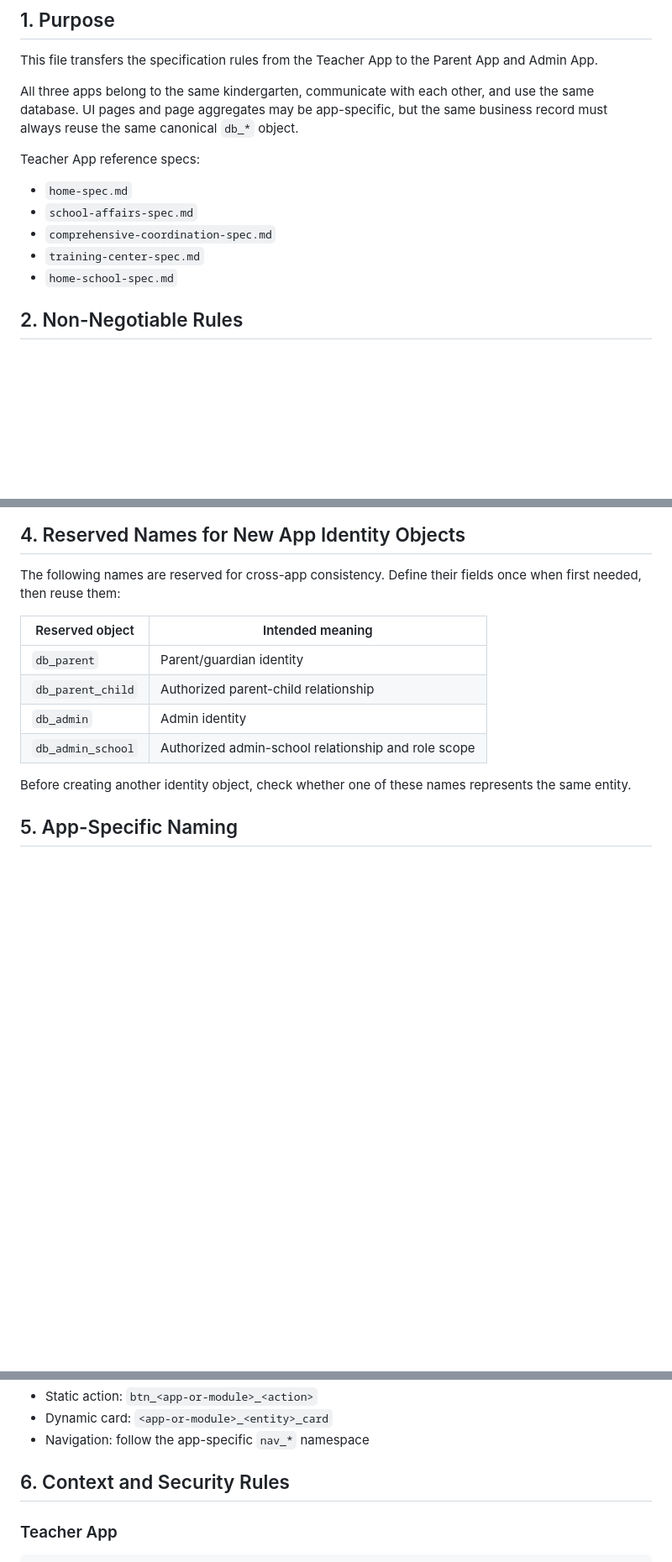
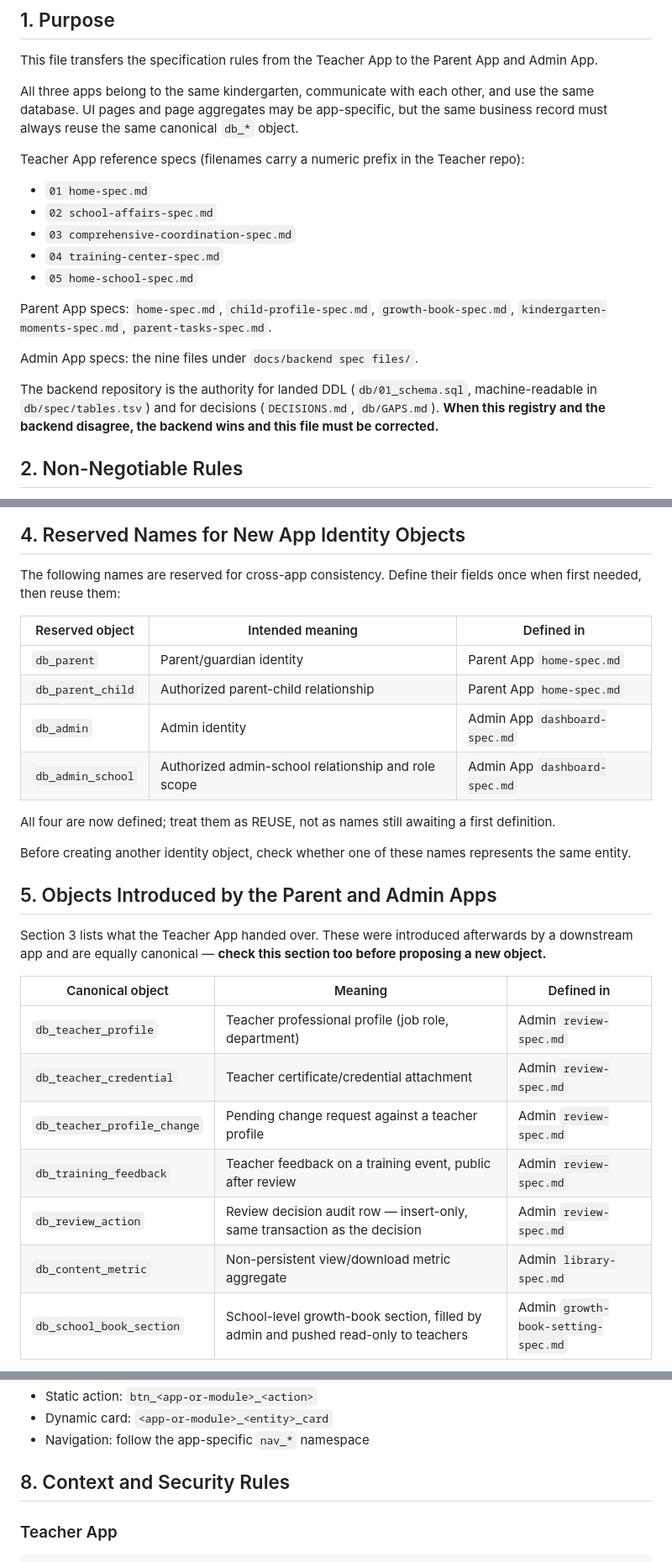
Before and after one commit to Chao0s/hualong-admin-pc, a Markdown page: docs/spec-handoff.md, 3 parts joined by grey strips. Shown at 84% size. Drawn GitHub-style; blank space fills up the shorter version.

```diff
--- a/docs/spec-handoff.md
+++ b/docs/spec-handoff.md
@@ -6,13 +6,19 @@ This file transfers the specification rules from the Teacher App to the Parent A
 
 All three apps belong to the same kindergarten, communicate with each other, and use the same database. UI pages and page aggregates may be app-specific, but the same business record must always reuse the same canonical `db_*` object.
 
-Teacher App reference specs:
+Teacher App reference specs (filenames carry a numeric prefix in the Teacher repo):
 
-- `home-spec.md`
-- `school-affairs-spec.md`
-- `comprehensive-coordination-spec.md`
-- `training-center-spec.md`
-- `home-school-spec.md`
+- `01 home-spec.md`
+- `02 school-affairs-spec.md`
+- `03 comprehensive-coordination-spec.md`
+- `04 training-center-spec.md`
+- `05 home-school-spec.md`
+
+Parent App specs: `home-spec.md`, `child-profile-spec.md`, `growth-book-spec.md`, `kindergarten-moments-spec.md`, `parent-tasks-spec.md`.
+
+Admin App specs: the nine files under `docs/backend spec files/`.
+
+The backend repository is the authority for landed DDL (`db/01_schema.sql`, machine-readable in `db/spec/tables.tsv`) and for decisions (`DECISIONS.md`, `db/GAPS.md`). **When this registry and the backend disagree, the backend wins and this file must be corrected.**
 
 
 ## 2. Non-Negotiable Rules
@@ -111,14 +128,29 @@ These page aggregates are Teacher App read models and must not be reused as Pare
 
 The following names are reserved for cross-app consistency. Define their fields once when first needed, then reuse them:
 
-| Reserved object | Intended meaning |
-|---|---|
-| `db_parent` | Parent/guardian identity |
-| `db_parent_child` | Authorized parent-child relationship |
-| `db_admin` | Admin identity |
-| `db_admin_school` | Authorized admin-school relationship and role scope |
+| Reserved object | Intended meaning | Defined in |
+|---|---|---|
+| `db_parent` | Parent/guardian identity | Parent App `home-spec.md` |
+| `db_parent_child` | Authorized parent-child relationship | Parent App `home-spec.md` |
+| `db_admin` | Admin identity | Admin App `dashboard-spec.md` |
+| `db_admin_school` | Authorized admin-school relationship and role scope | Admin App `dashboard-spec.md` |
+
+All four are now defined; treat them as REUSE, not as names still awaiting a first definition.
 
 Before creating another identity object, check whether one of these names represents the same entity.
 
 
-## 5. App-Specific Naming
+## 5. Objects Introduced by the Parent and Admin Apps
+
+Section 3 lists what the Teacher App handed over. These were introduced afterwards by a downstream app and are equally canonical — **check this section too before proposing a new object.**
+
+| Canonical object | Meaning | Defined in |
+|---|---|---|
+| `db_teacher_profile` | Teacher professional profile (job role, department) | Admin `review-spec.md` |
+| `db_teacher_credential` | Teacher certificate/credential attachment | Admin `review-spec.md` |
+| `db_teacher_profile_change` | Pending change request against a teacher profile | Admin `review-spec.md` |
+| `db_training_feedback` | Teacher feedback on a training event, public after review | Admin `review-spec.md` |
+| `db_review_action` | Review decision audit row — insert-only, same transaction as the decision | Admin `review-spec.md` |
+| `db_content_metric` | Non-persistent view/download metric aggregate | Admin `library-spec.md` |
+| `db_school_book_section` | School-level growth-book section, filled by admin and pushed read-only to teachers | Admin `growth-book-setting-spec.md` |
+
@@ -151,7 +208,7 @@ Navigation objects are UI routes, not database tables.
 - Navigation: follow the app-specific `nav_*` namespace
 
 
-## 6. Context and Security Rules
+## 8. Context and Security Rules
 
 ### Teacher App
 
```
Also changed, not shown: other parts of docs/spec-handoff.md (+77 -41 lines).
